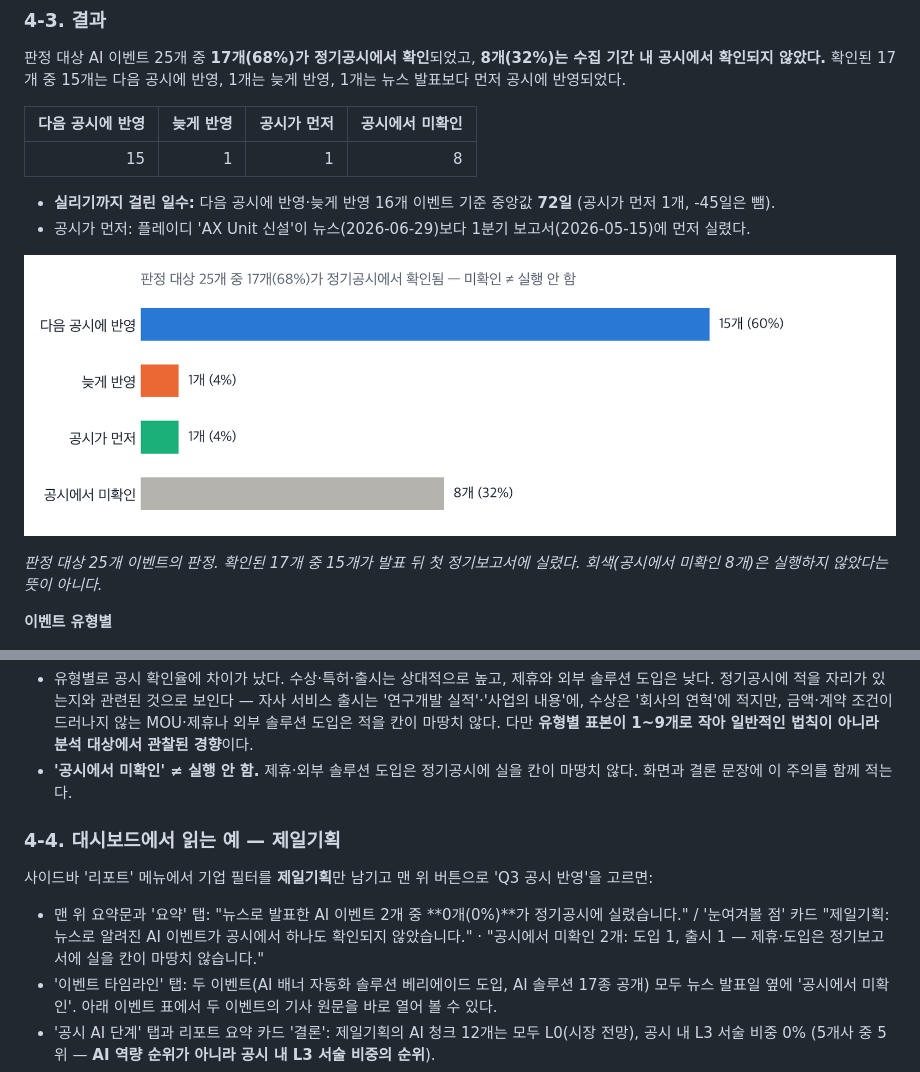
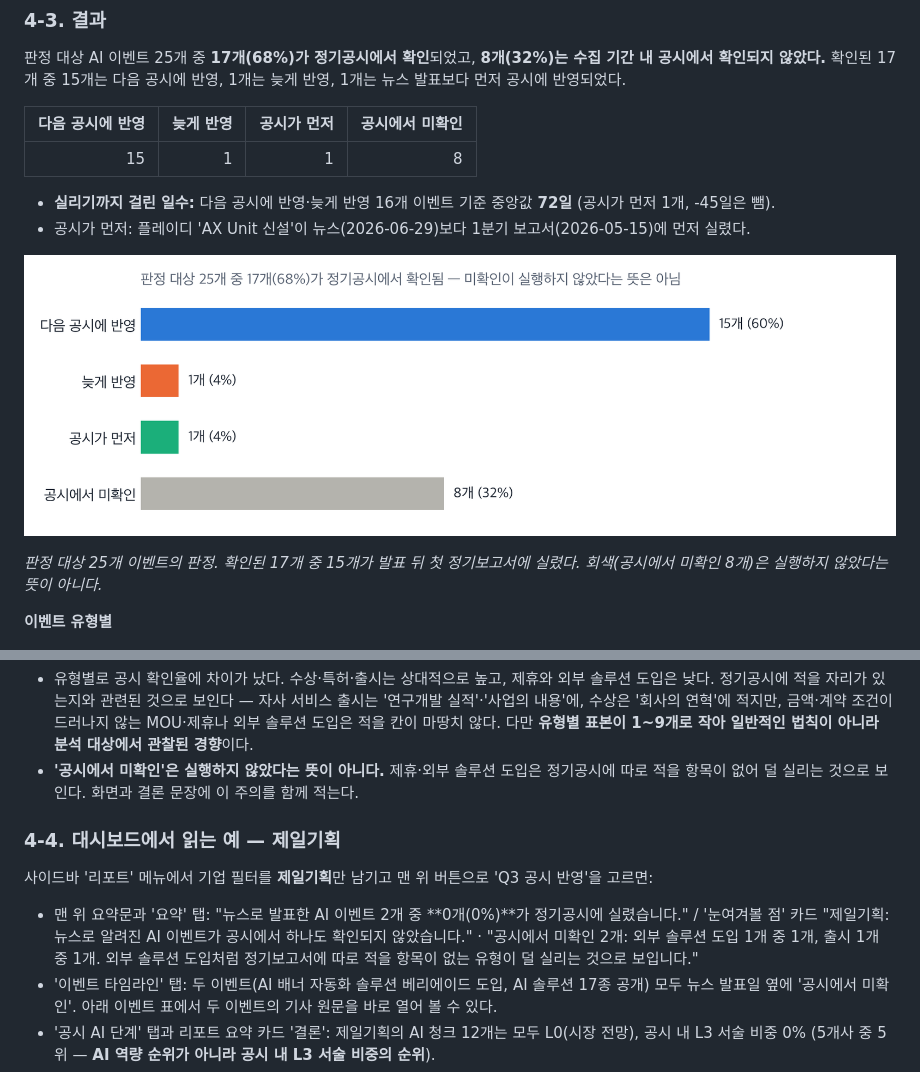
Before and after one commit to AI-Campus-1st/mid-marketing-insight, a Markdown page: docs/report/report_B.md, 2 parts joined by grey strips. GitHub-like rendering; pictures changed too: docs/report/img/b_verdicts.png.

```diff
--- a/docs/report/report_B.md
+++ b/docs/report/report_B.md
@@ -255,12 +255,12 @@ DART document.xml ─▶ 정기공시 원문 66건 (ZIP 원본 보존 + 텍스
 | **외부 솔루션 도입** | **0 / 1** |
 
 - 유형별로 공시 확인율에 차이가 났다. 수상·특허·출시는 상대적으로 높고, 제휴와 외부 솔루션 도입은 낮다. 정기공시에 적을 자리가 있는지와 관련된 것으로 보인다 — 자사 서비스 출시는 '연구개발 실적'·'사업의 내용'에, 수상은 '회사의 연혁'에 적지만, 금액·계약 조건이 드러나지 않는 MOU·제휴나 외부 솔루션 도입은 적을 칸이 마땅치 않다. 다만 **유형별 표본이 1~9개로 작아 일반적인 법칙이 아니라 분석 대상에서 관찰된 경향**이다.
-- **'공시에서 미확인' ≠ 실행 안 함.** 제휴·외부 솔루션 도입은 정기공시에 실을 칸이 마땅치 않다. 화면과 결론 문장에 이 주의를 함께 적는다.
+- **'공시에서 미확인'은 실행하지 않았다는 뜻이 아니다.** 제휴·외부 솔루션 도입은 정기공시에 따로 적을 항목이 없어 덜 실리는 것으로 보인다. 화면과 결론 문장에 이 주의를 함께 적는다.
 
 ### 4-4. 대시보드에서 읽는 예 — 제일기획
 
 사이드바 '리포트' 메뉴에서 기업 필터를 **제일기획**만 남기고 맨 위 버튼으로 'Q3 공시 반영'을 고르면:
-- 맨 위 요약문과 '요약' 탭: "뉴스로 발표한 AI 이벤트 2개 중 **0개(0%)**가 정기공시에 실렸습니다." / '눈여겨볼 점' 카드 "제일기획: 뉴스로 알려진 AI 이벤트가 공시에서 하나도 확인되지 않았습니다." · "공시에서 미확인 2개: 도입 1, 출시 1 — 제휴·도입은 정기보고서에 실을 칸이 마땅치 않습니다."
+- 맨 위 요약문과 '요약' 탭: "뉴스로 발표한 AI 이벤트 2개 중 **0개(0%)**가 정기공시에 실렸습니다." / '눈여겨볼 점' 카드 "제일기획: 뉴스로 알려진 AI 이벤트가 공시에서 하나도 확인되지 않았습니다." · "공시에서 미확인 2개: 외부 솔루션 도입 1개 중 1개, 출시 1개 중 1개. 외부 솔루션 도입처럼 정기보고서에 따로 적을 항목이 없는 유형이 덜 실리는 것으로 보입니다."
 - '이벤트 타임라인' 탭: 두 이벤트(AI 배너 자동화 솔루션 베리에이드 도입, AI 솔루션 17종 공개) 모두 뉴스 발표일 옆에 '공시에서 미확인'. 아래 이벤트 표에서 두 이벤트의 기사 원문을 바로 열어 볼 수 있다.
 - '공시 AI 단계' 탭과 리포트 요약 카드 '결론': 제일기획의 AI 청크 12개는 모두 L0(시장 전망), 공시 내 L3 서술 비중 0% (5개사 중 5위 — **AI 역량 순위가 아니라 공시 내 L3 서술 비중의 순위**).
 - **읽는 법:** 제일기획은 뉴스에서 AI 솔루션 관련 활동을 발표했으나, 분석 대상 정기공시에서는 해당 활동과 직접 연결되는 근거를 확인하지 못했다. 따라서 실행 여부를 단정하기보다 추가적인 자료 확인이 필요하다.
```
Also changed, not shown: docs/report/report_AB.md (+2 -2 lines), 4 other files.
